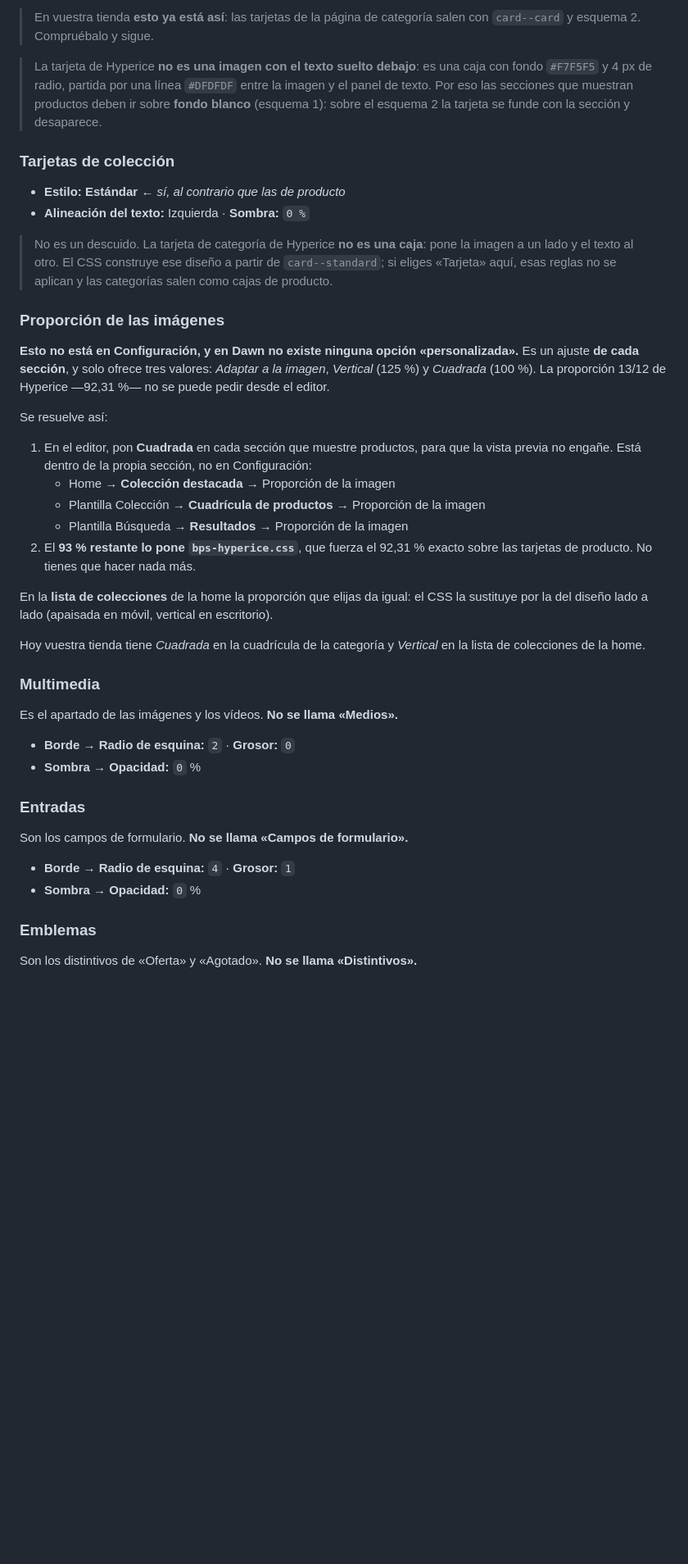
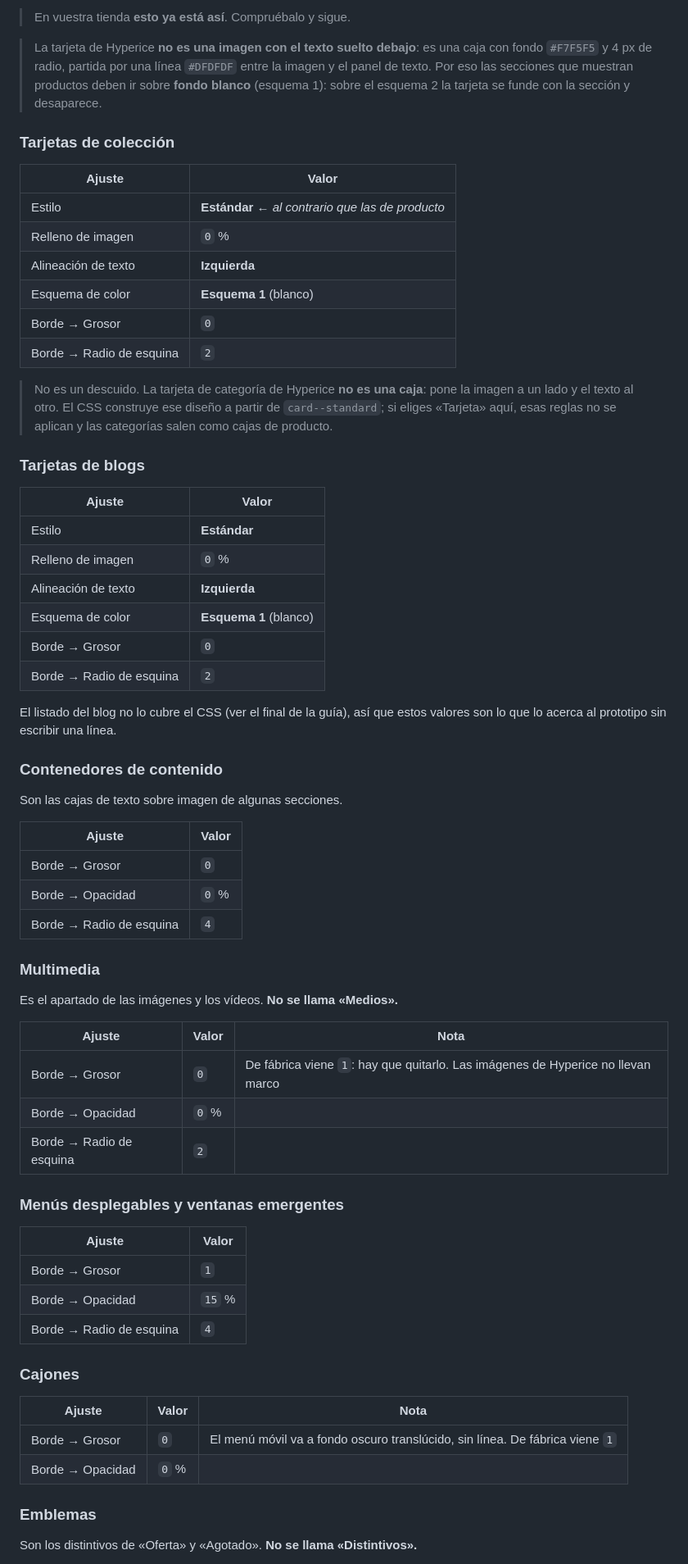
Before and after one commit to robertomarotoromeroav-lang/Web-bps, a Markdown page: shopify/GUIA-SHOPIFY.md, the part around one of its changes. Shown at 82% size. Rendered like a GitHub page; blank space fills up the shorter version.

```diff
--- a/shopify/GUIA-SHOPIFY.md
+++ b/shopify/GUIA-SHOPIFY.md
@@ -90,6 +178,5 @@ Dentro de **Sombra**:
 
-> En vuestra tienda **esto ya está así**: las tarjetas de la página de categoría
-> salen con `card--card` y esquema 2. Compruébalo y sigue.
+> En vuestra tienda **esto ya está así**. Compruébalo y sigue.
 
 > La tarjeta de Hyperice **no es una imagen con el texto suelto debajo**: es una
 > caja con fondo `#F7F5F5` y 4 px de radio, partida por una línea `#DFDFDF`
@@ -99,52 +186,68 @@ Dentro de **Sombra**:
 
 ### Tarjetas de colección
 
-- **Estilo:** **Estándar** ← *sí, al contrario que las de producto*
-- **Alineación del texto:** Izquierda · **Sombra:** `0 %`
+| Ajuste | Valor |
+|---|---|
+| Estilo | **Estándar** ← *al contrario que las de producto* |
+| Relleno de imagen | `0` % |
+| Alineación de texto | **Izquierda** |
+| Esquema de color | **Esquema 1** (blanco) |
+| Borde → Grosor | `0` |
+| Borde → Radio de esquina | `2` |
 
 > No es un descuido. La tarjeta de categoría de Hyperice **no es una caja**: pone
 > la imagen a un lado y el texto al otro. El CSS construye ese diseño a partir de
 > `card--standard`; si eliges «Tarjeta» aquí, esas reglas no se aplican y las
 > categorías salen como cajas de producto.
 
-### Proporción de las imágenes
+### Tarjetas de blogs
 
-**Esto no está en Configuración, y en Dawn no existe ninguna opción
-«personalizada».** Es un ajuste **de cada sección**, y solo ofrece tres valores:
-*Adaptar a la imagen*, *Vertical* (125 %) y *Cuadrada* (100 %). La proporción
-13/12 de Hyperice —92,31 %— no se puede pedir desde el editor.
+| Ajuste | Valor |
+|---|---|
+| Estilo | **Estándar** |
+| Relleno de imagen | `0` % |
+| Alineación de texto | **Izquierda** |
+| Esquema de color | **Esquema 1** (blanco) |
+| Borde → Grosor | `0` |
+| Borde → Radio de esquina | `2` |
 
-Se resuelve así:
+El listado del blog no lo cubre el CSS (ver el final de la guía), así que estos
+valores son lo que lo acerca al prototipo sin escribir una línea.
 
-1. En el editor, pon **Cuadrada** en cada sección que muestre productos, para que
-   la vista previa no engañe. Está dentro de la propia sección, no en
-   Configuración:
-   - Home → **Colección destacada** → Proporción de la imagen
-   - Plantilla Colección → **Cuadrícula de productos** → Proporción de la imagen
-   - Plantilla Búsqueda → **Resultados** → Proporción de la imagen
-2. El **93 % restante lo pone `bps-hyperice.css`**, que fuerza el 92,31 % exacto
-   sobre las tarjetas de producto. No tienes que hacer nada más.
+### Contenedores de contenido
 
-En la **lista de colecciones** de la home la proporción que elijas da igual: el
-CSS la sustituye por la del diseño lado a lado (apaisada en móvil, vertical en
-escritorio).
+Son las cajas de texto sobre imagen de algunas secciones.
 
-Hoy vuestra tienda tiene *Cuadrada* en la cuadrícula de la categoría y *Vertical*
-en la lista de colecciones de la home.
+| Ajuste | Valor |
+|---|---|
+| Borde → Grosor | `0` |
+| Borde → Opacidad | `0` % |
+| Borde → Radio de esquina | `4` |
 
 ### Multimedia
 
 Es el apartado de las imágenes y los vídeos. **No se llama «Medios».**
 
-- **Borde → Radio de esquina:** `2` · **Grosor:** `0`
-- **Sombra → Opacidad:** `0` %
+| Ajuste | Valor | Nota |
+|---|---|---|
+| Borde → Grosor | `0` | De fábrica viene `1`: hay que quitarlo. Las imágenes de Hyperice no llevan marco |
+| Borde → Opacidad | `0` % | |
+| Borde → Radio de esquina | `2` | |
 
-### Entradas
+### Menús desplegables y ventanas emergentes
 
-Son los campos de formulario. **No se llama «Campos de formulario».**
+| Ajuste | Valor |
+|---|---|
+| Borde → Grosor | `1` |
+| Borde → Opacidad | `15` % |
+| Borde → Radio de esquina | `4` |
 
-- **Borde → Radio de esquina:** `4` · **Grosor:** `1`
-- **Sombra → Opacidad:** `0` %
+### Cajones
+
+| Ajuste | Valor | Nota |
+|---|---|---|
+| Borde → Grosor | `0` | El menú móvil va a fondo oscuro translúcido, sin línea. De fábrica viene `1` |
+| Borde → Opacidad | `0` % | |
 
 ### Emblemas
 
```
Also changed, not shown: other parts of shopify/GUIA-SHOPIFY.md (+228 -62 lines).
